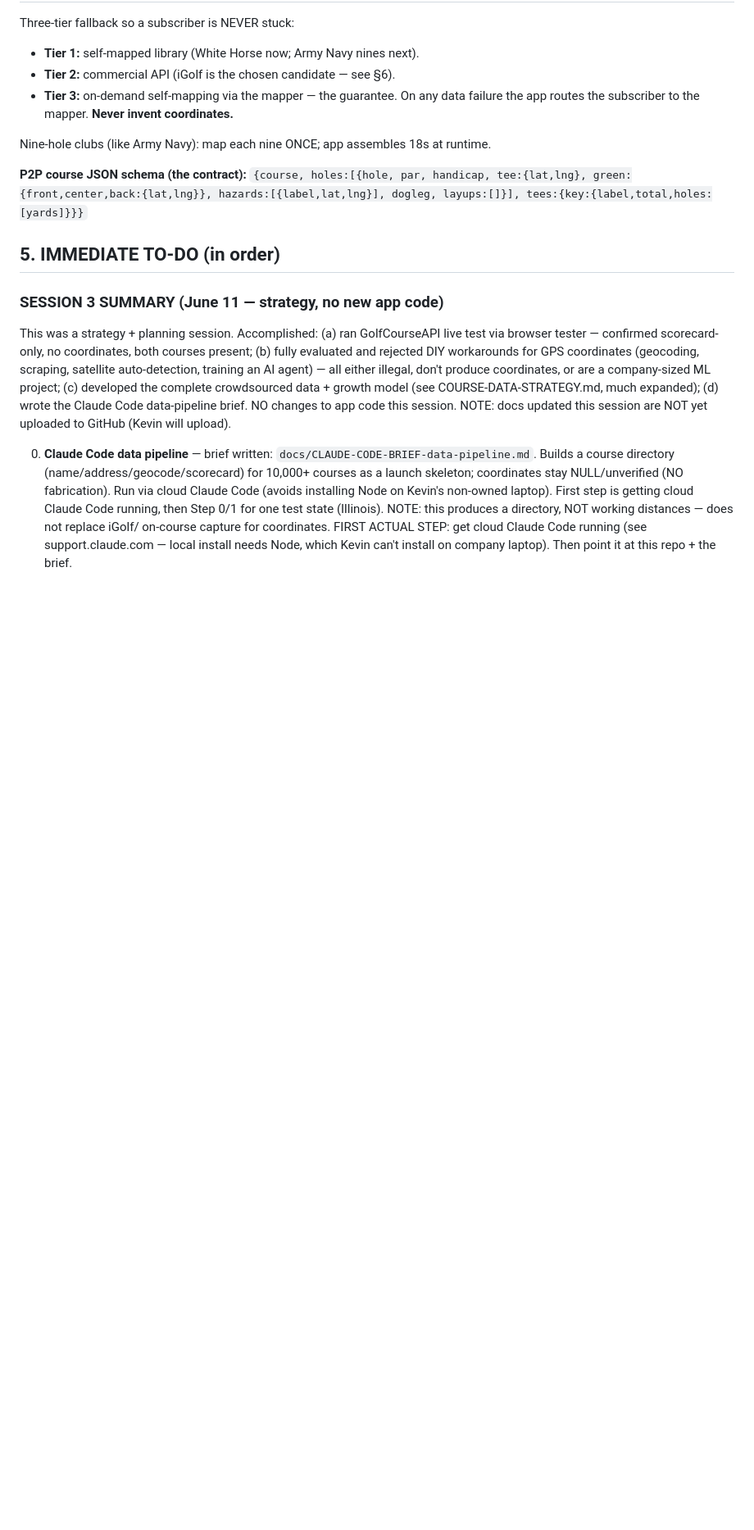
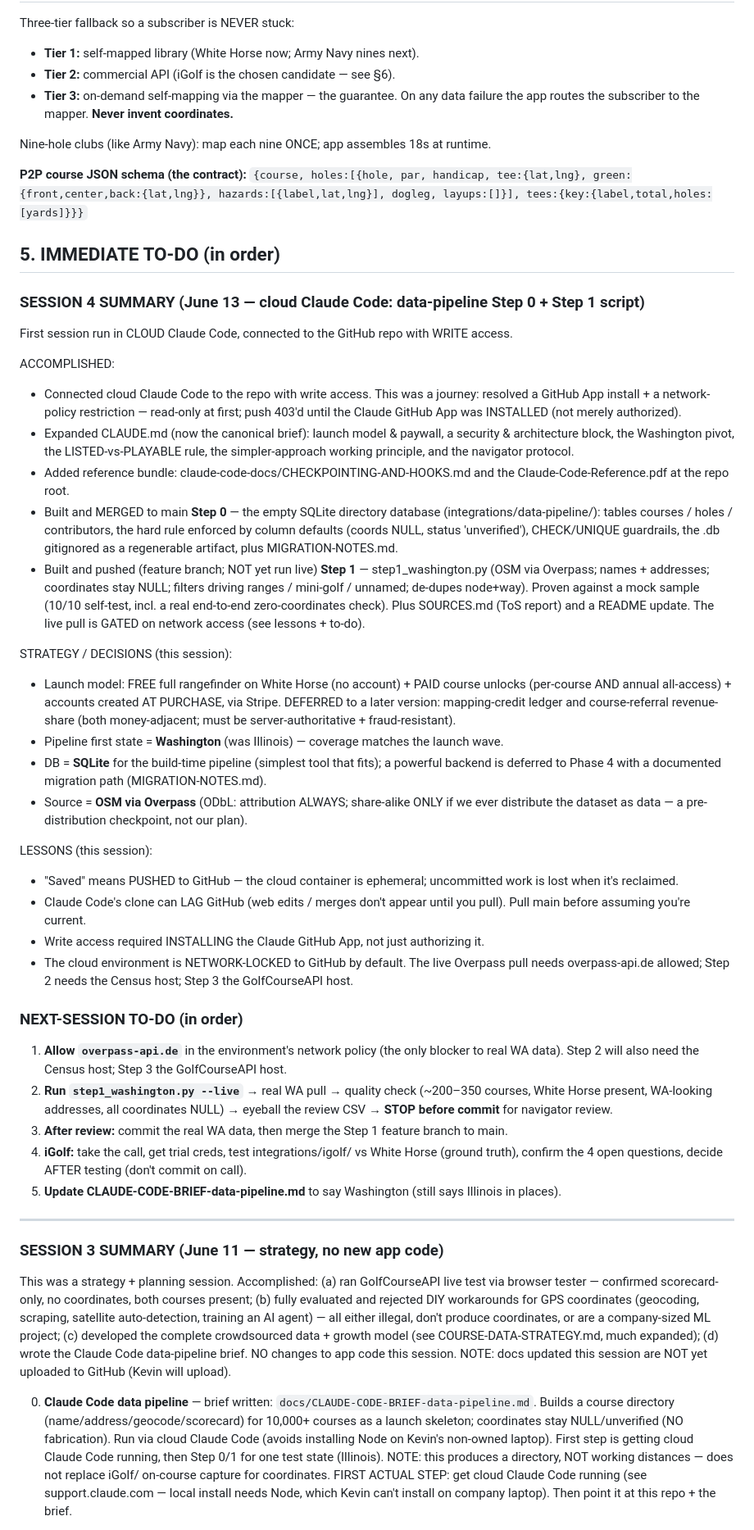
Before and after one commit to harriskevint-hue/plans2putts, a Markdown page: PROJECT-STATUS.md, the part around one of its changes. Shown at 82% size. Drawn GitHub-style; blank space fills up the shorter version.

Commit message:
Update PROJECT-STATUS: session 4 wrap-up (data pipeline Step 0 + Step 1)
Add session-4 summary (cloud Claude Code connected with write access; CLAUDE.md
expanded; Step 0 SQLite schema built and merged; Step 1 Washington script built
and pushed, proven on a mock sample, live pull gated on network access), the
strategy/decisions and lessons from today, and an ordered next-session to-do
(allow overpass-api.de, run the live WA pull + quality check, review, merge,
iGolf trial, fix the brief's Illinois->Washington references).

https://claude.ai/code/session_01CUyadedHoWSsoh7JrhEBr9

```diff
--- a/PROJECT-STATUS.md
+++ b/PROJECT-STATUS.md
@@ -86,6 +86,61 @@ Nine-hole clubs (like Army Navy): map each nine ONCE; app assembles 18s at runti
 `{course, holes:[{hole, par, handicap, tee:{lat,lng}, green:{front,center,back:{lat,lng}}, hazards:[{label,lat,lng}], dogleg, layups:[]}], tees:{key:{label,total,holes:[yards]}}}`
 
 ## 5. IMMEDIATE TO-DO (in order)
+
+### SESSION 4 SUMMARY (June 13 — cloud Claude Code: data-pipeline Step 0 + Step 1 script)
+First session run in CLOUD Claude Code, connected to the GitHub repo with WRITE access.
+
+ACCOMPLISHED:
+- Connected cloud Claude Code to the repo with write access. This was a journey:
+  resolved a GitHub App install + a network-policy restriction — read-only at first;
+  push 403'd until the Claude GitHub App was INSTALLED (not merely authorized).
+- Expanded CLAUDE.md (now the canonical brief): launch model & paywall, a security &
+  architecture block, the Washington pivot, the LISTED-vs-PLAYABLE rule, the
+  simpler-approach working principle, and the navigator protocol.
+- Added reference bundle: claude-code-docs/CHECKPOINTING-AND-HOOKS.md and the
+  Claude-Code-Reference.pdf at the repo root.
+- Built and MERGED to main **Step 0** — the empty SQLite directory database
+  (integrations/data-pipeline/): tables courses / holes / contributors, the hard rule
+  enforced by column defaults (coords NULL, status 'unverified'), CHECK/UNIQUE
+  guardrails, the .db gitignored as a regenerable artifact, plus MIGRATION-NOTES.md.
+- Built and pushed (feature branch; NOT yet run live) **Step 1** — step1_washington.py
+  (OSM via Overpass; names + addresses; coordinates stay NULL; filters driving ranges /
+  mini-golf / unnamed; de-dupes node+way). Proven against a mock sample (10/10 self-test,
+  incl. a real end-to-end zero-coordinates check). Plus SOURCES.md (ToS report) and a
+  README update. The live pull is GATED on network access (see lessons + to-do).
+
+STRATEGY / DECISIONS (this session):
+- Launch model: FREE full rangefinder on White Horse (no account) + PAID course unlocks
+  (per-course AND annual all-access) + accounts created AT PURCHASE, via Stripe.
+  DEFERRED to a later version: mapping-credit ledger and course-referral revenue-share
+  (both money-adjacent; must be server-authoritative + fraud-resistant).
+- Pipeline first state = **Washington** (was Illinois) — coverage matches the launch wave.
+- DB = **SQLite** for the build-time pipeline (simplest tool that fits); a powerful
+  backend is deferred to Phase 4 with a documented migration path (MIGRATION-NOTES.md).
+- Source = **OSM via Overpass** (ODbL: attribution ALWAYS; share-alike ONLY if we ever
+  distribute the dataset as data — a pre-distribution checkpoint, not our plan).
+
+LESSONS (this session):
+- "Saved" means PUSHED to GitHub — the cloud container is ephemeral; uncommitted work
+  is lost when it's reclaimed.
+- Claude Code's clone can LAG GitHub (web edits / merges don't appear until you pull).
+  Pull main before assuming you're current.
+- Write access required INSTALLING the Claude GitHub App, not just authorizing it.
+- The cloud environment is NETWORK-LOCKED to GitHub by default. The live Overpass pull
+  needs overpass-api.de allowed; Step 2 needs the Census host; Step 3 the GolfCourseAPI host.
+
+### NEXT-SESSION TO-DO (in order)
+1. **Allow `overpass-api.de`** in the environment's network policy (the only blocker to
+   real WA data). Step 2 will also need the Census host; Step 3 the GolfCourseAPI host.
+2. **Run `step1_washington.py --live`** → real WA pull → quality check (~200–350 courses,
+   White Horse present, WA-looking addresses, all coordinates NULL) → eyeball the review
+   CSV → **STOP before commit** for navigator review.
+3. **After review:** commit the real WA data, then merge the Step 1 feature branch to main.
+4. **iGolf:** take the call, get trial creds, test integrations/igolf/ vs White Horse
+   (ground truth), confirm the 4 open questions, decide AFTER testing (don't commit on call).
+5. **Update CLAUDE-CODE-BRIEF-data-pipeline.md** to say Washington (still says Illinois in places).
+
+---
 
 ### SESSION 3 SUMMARY (June 11 — strategy, no new app code)
 This was a strategy + planning session. Accomplished: (a) ran GolfCourseAPI live test
```
Also changed, not shown: other parts of PROJECT-STATUS.md (+1 -1 lines).
